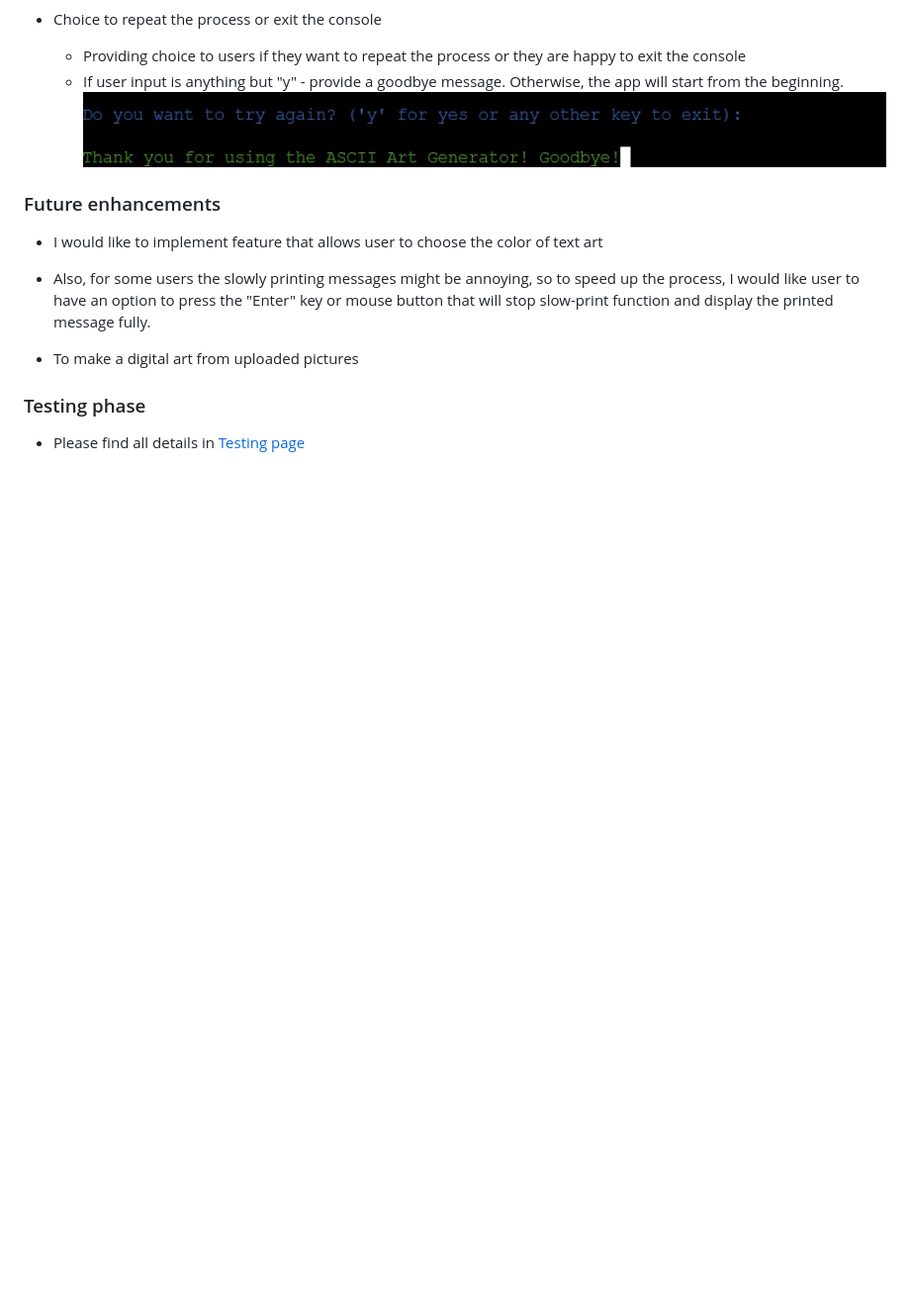
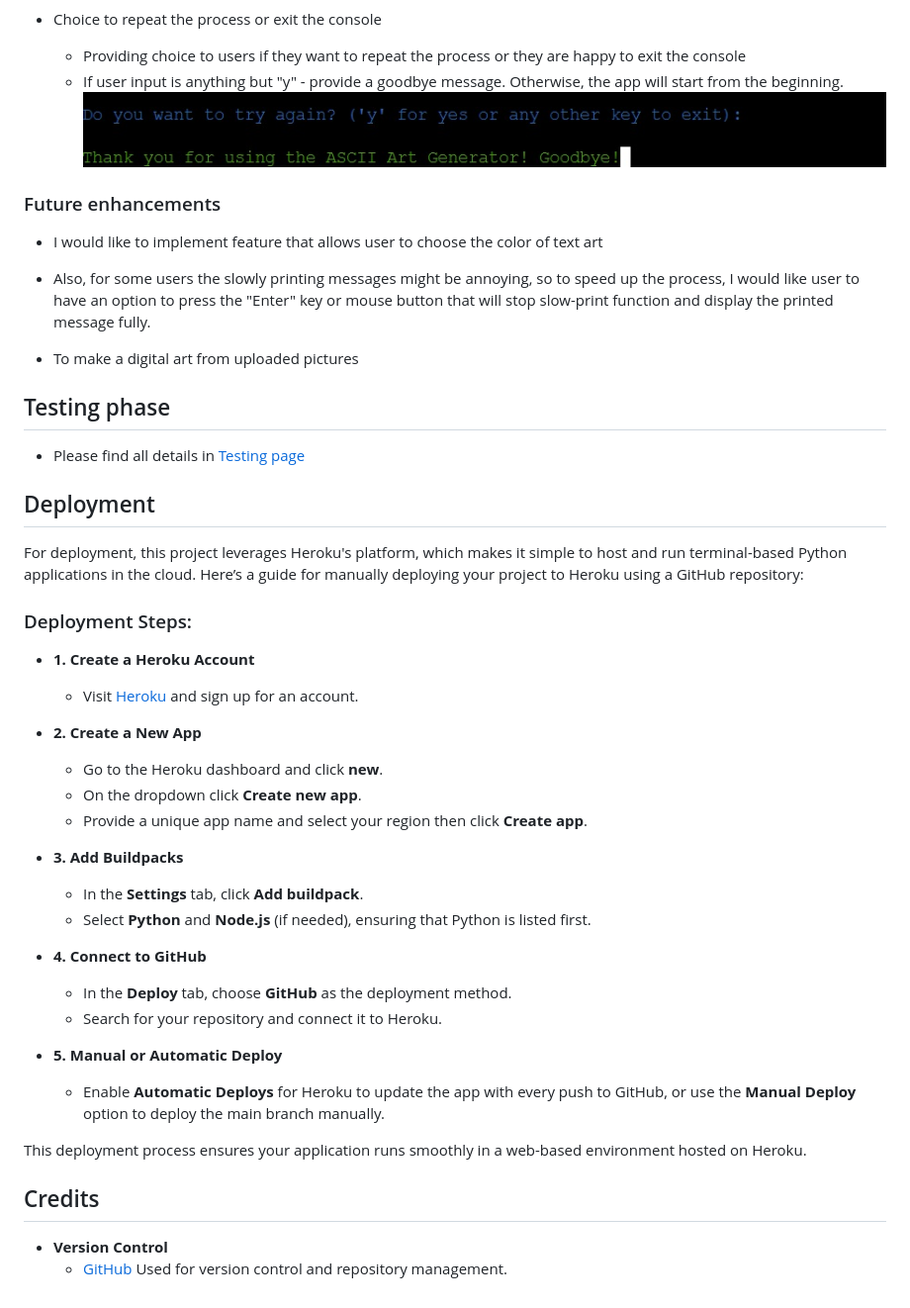
Before and after one commit to Anna-exe/ASCII-art-generator, a Markdown page: README.md, the part around the change printed below. Shown: that part at 99% size. Drawn GitHub-style; blank space fills up the shorter version.

```diff
--- a/README.md
+++ b/README.md
@@ -85,5 +85,36 @@ This ASCII text art generator is a simple tool designed to transform standard te
 
 * To make a digital art from uploaded pictures
 
-### Testing phase
+## Testing phase
 * Please find all details in [Testing page](/TESTING.md)
+
+## Deployment
+
+For deployment, this project leverages Heroku's platform, which makes it simple to host and run terminal-based Python applications in the cloud. Here’s a guide for manually deploying your project to Heroku using a GitHub repository:
+
+### Deployment Steps:
+
+- **1. Create a Heroku Account**
+    - Visit [Heroku](https://dashboard.heroku.com/) and sign up for an account.
+
+- **2. Create a New App**
+    - Go to the Heroku dashboard and click **new**.
+    - On the dropdown click **Create new app**.
+    - Provide a unique app name and select your region then click **Create app**.
+
+- **3. Add Buildpacks**
+    - In the **Settings** tab, click **Add buildpack**.
+    - Select **Python** and **Node.js** (if needed), ensuring that Python is listed first.
+
+- **4. Connect to GitHub**
+    - In the **Deploy** tab, choose **GitHub** as the deployment method.
+    - Search for your repository and connect it to Heroku.
+
+- **5. Manual or Automatic Deploy**
+    - Enable **Automatic Deploys** for Heroku to update the app with every push to GitHub, or use the **Manual Deploy** option to deploy the main branch manually.
+
+This deployment process ensures your application runs smoothly in a web-based environment hosted on Heroku.
+
+## Credits
+- **Version Control**
+    - [GitHub](https://github.com) Used for version control and repository management.
```
Also changed, not shown: other parts of README.md (+15 -15 lines).
